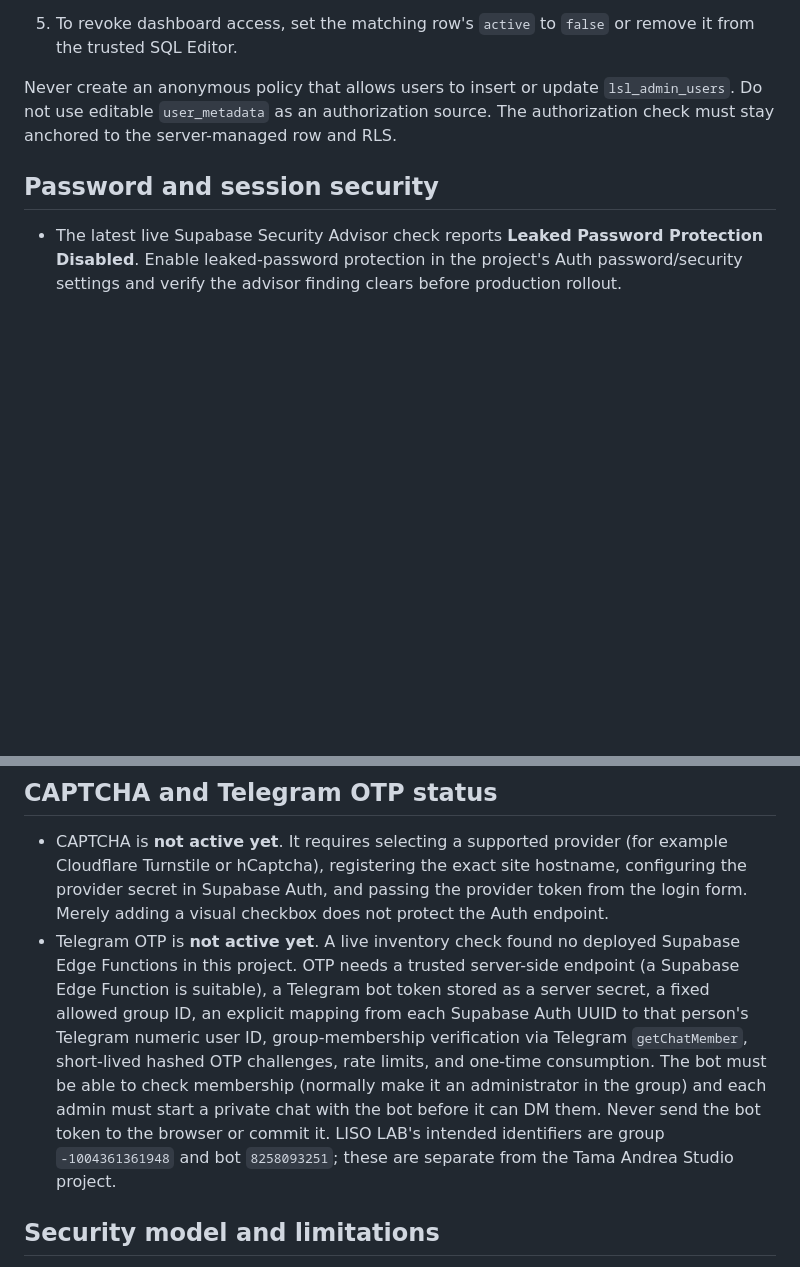
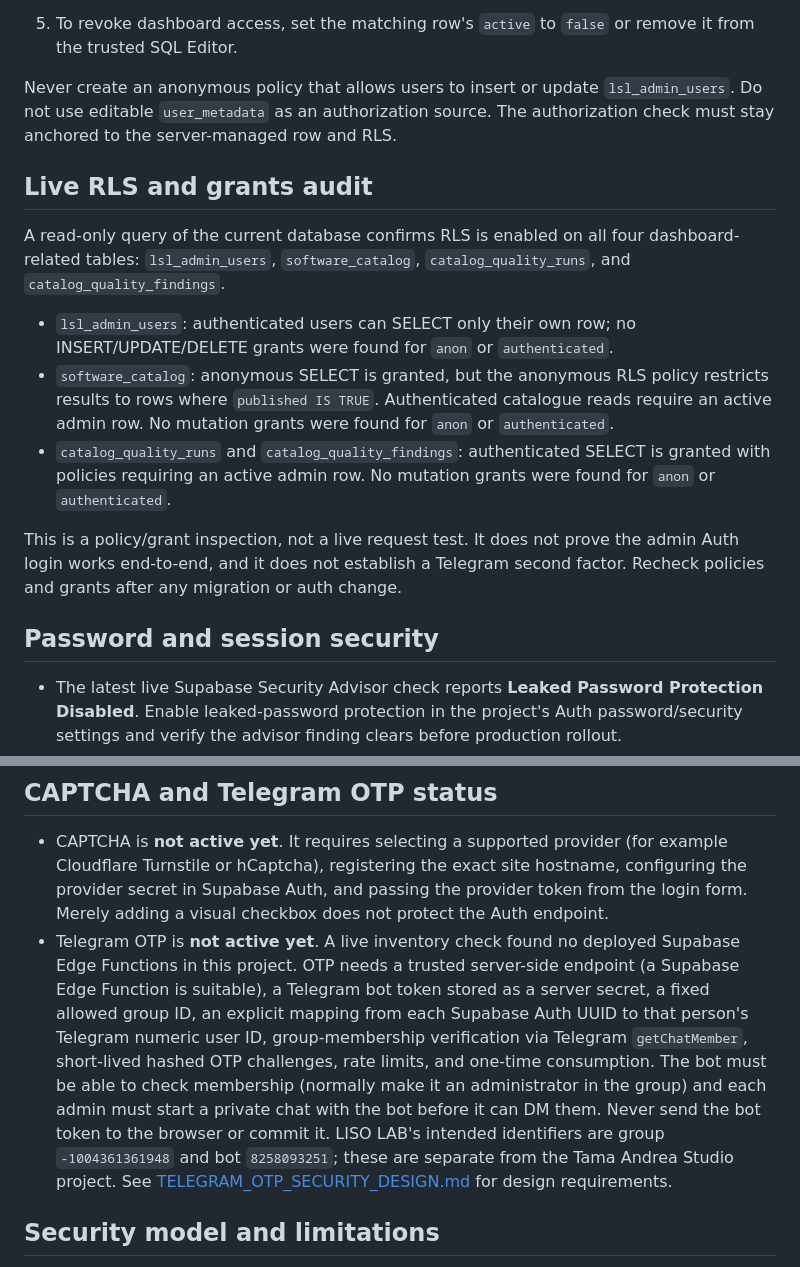
Before and after one commit to M-TamDre07/Linux-Software-Lab, a Markdown page: docs/ADMIN_DASHBOARD.md, 2 parts joined by grey strips. GitHub-like rendering; blank space fills up the shorter version.

Commit message:
docs: record live admin RLS and grants audit

```diff
--- a/docs/ADMIN_DASHBOARD.md
+++ b/docs/ADMIN_DASHBOARD.md
@@ -34,6 +34,16 @@ To verify safely:
 
 Never create an anonymous policy that allows users to insert or update `lsl_admin_users`. Do not use editable `user_metadata` as an authorization source. The authorization check must stay anchored to the server-managed row and RLS.
 
+## Live RLS and grants audit
+
+A read-only query of the current database confirms RLS is enabled on all four dashboard-related tables: `lsl_admin_users`, `software_catalog`, `catalog_quality_runs`, and `catalog_quality_findings`.
+
+- `lsl_admin_users`: authenticated users can SELECT only their own row; no INSERT/UPDATE/DELETE grants were found for `anon` or `authenticated`.
+- `software_catalog`: anonymous SELECT is granted, but the anonymous RLS policy restricts results to rows where `published IS TRUE`. Authenticated catalogue reads require an active admin row. No mutation grants were found for `anon` or `authenticated`.
+- `catalog_quality_runs` and `catalog_quality_findings`: authenticated SELECT is granted with policies requiring an active admin row. No mutation grants were found for `anon` or `authenticated`.
+
+This is a policy/grant inspection, not a live request test. It does not prove the admin Auth login works end-to-end, and it does not establish a Telegram second factor. Recheck policies and grants after any migration or auth change.
+
 ## Password and session security
 
 - The latest live Supabase Security Advisor check reports **Leaked Password Protection Disabled**. Enable leaked-password protection in the project's Auth password/security settings and verify the advisor finding clears before production rollout.
@@ -43,7 +53,7 @@ Never create an anonymous policy that allows users to insert or update `lsl_admi
 ## CAPTCHA and Telegram OTP status
 
 - CAPTCHA is **not active yet**. It requires selecting a supported provider (for example Cloudflare Turnstile or hCaptcha), registering the exact site hostname, configuring the provider secret in Supabase Auth, and passing the provider token from the login form. Merely adding a visual checkbox does not protect the Auth endpoint.
-- Telegram OTP is **not active yet**. A live inventory check found no deployed Supabase Edge Functions in this project. OTP needs a trusted server-side endpoint (a Supabase Edge Function is suitable), a Telegram bot token stored as a server secret, a fixed allowed group ID, an explicit mapping from each Supabase Auth UUID to that person's Telegram numeric user ID, group-membership verification via Telegram `getChatMember`, short-lived hashed OTP challenges, rate limits, and one-time consumption. The bot must be able to check membership (normally make it an administrator in the group) and each admin must start a private chat with the bot before it can DM them. Never send the bot token to the browser or commit it. LISO LAB's intended identifiers are group `-1004361361948` and bot `8258093251`; these are separate from the Tama Andrea Studio project.
+- Telegram OTP is **not active yet**. A live inventory check found no deployed Supabase Edge Functions in this project. OTP needs a trusted server-side endpoint (a Supabase Edge Function is suitable), a Telegram bot token stored as a server secret, a fixed allowed group ID, an explicit mapping from each Supabase Auth UUID to that person's Telegram numeric user ID, group-membership verification via Telegram `getChatMember`, short-lived hashed OTP challenges, rate limits, and one-time consumption. The bot must be able to check membership (normally make it an administrator in the group) and each admin must start a private chat with the bot before it can DM them. Never send the bot token to the browser or commit it. LISO LAB's intended identifiers are group `-1004361361948` and bot `8258093251`; these are separate from the Tama Andrea Studio project. See [TELEGRAM_OTP_SECURITY_DESIGN.md](TELEGRAM_OTP_SECURITY_DESIGN.md) for design requirements.
 
 ## Security model and limitations
 
```
